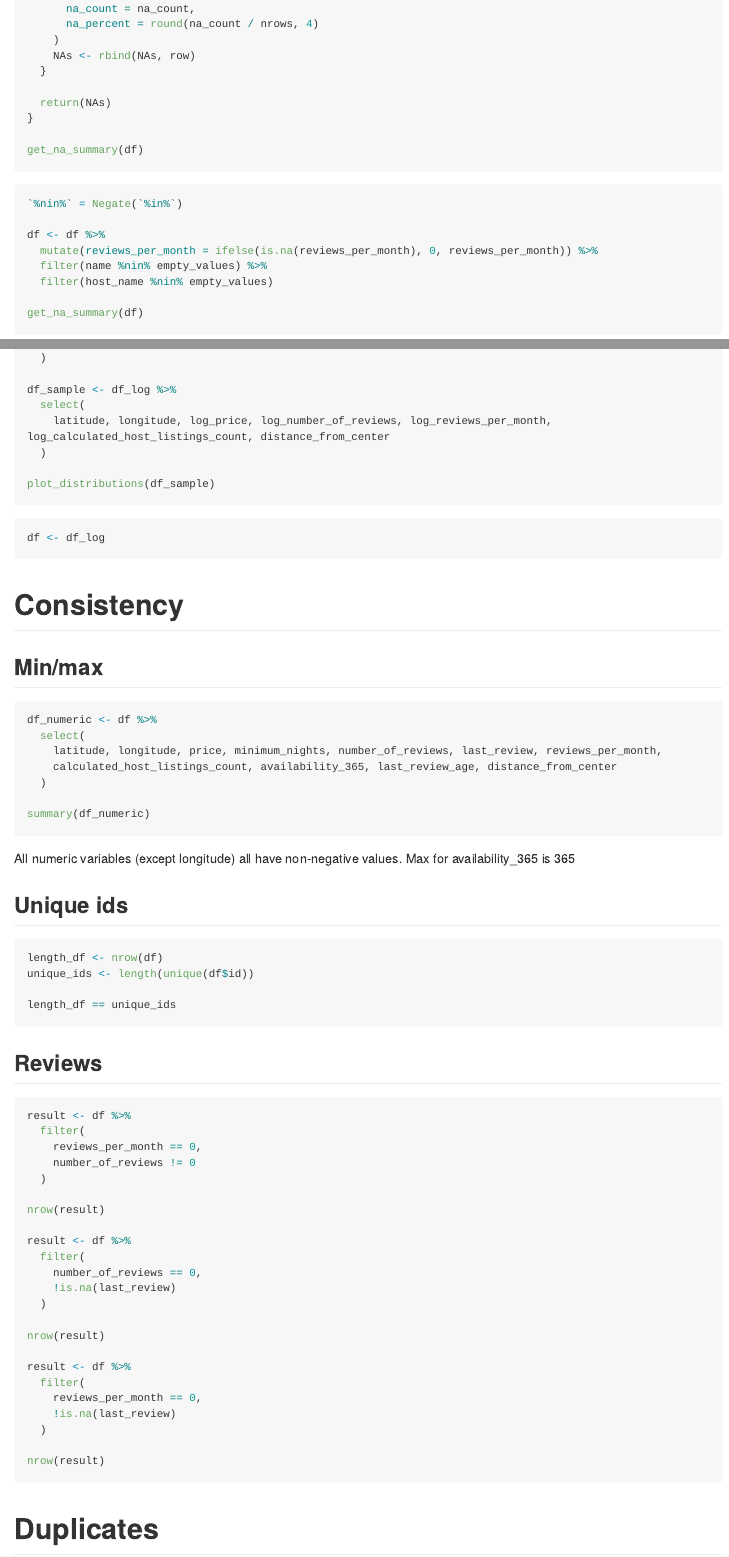
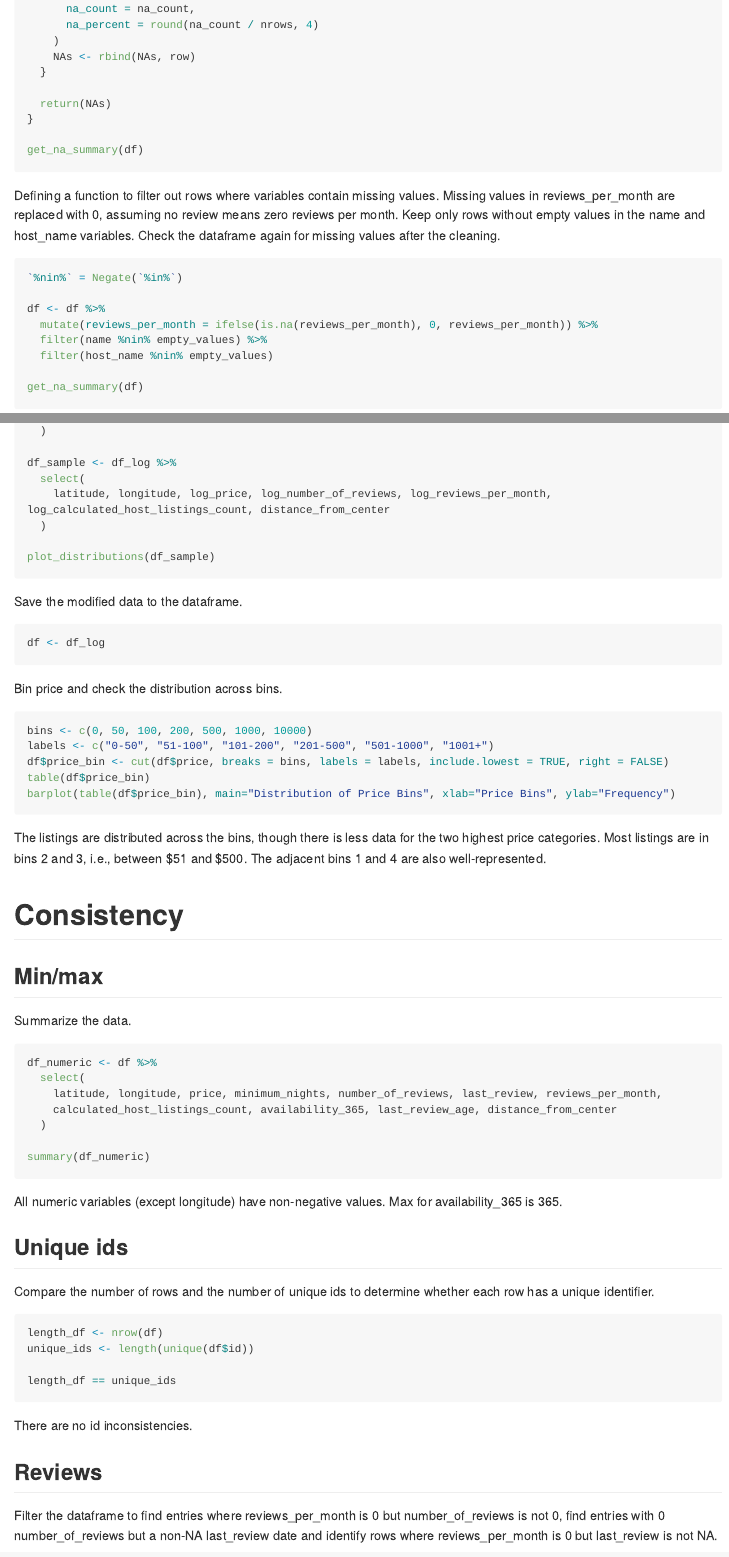
Before and after one commit to diego411/PDA, an R Markdown document (data_cleaning.rmd): the page in a window 1100 px wide, from 1030 px down before the commit and from 1220 px down after it, so that both start at the same text, and a second part further down, joined at a grey line. Rendered offline with R 4.5, knitr and Pandoc, with nearby package versions; the code chunks are not run, so their results and figures are left out; long lines of code are wrapped.

Commit message:
Added descriptions and price bins

````diff
--- a/data_cleaning.rmd
+++ b/data_cleaning.rmd
@@ -64,6 +72,12 @@ get_na_summary <- function(df) {
 get_na_summary(df)
 
 ```
+
+Defining a function to filter out rows where variables contain missing values.
+Missing values in reviews_per_month are replaced with 0, assuming no review means zero reviews per month.
+Keep only rows without empty values in the name and host_name variables.
+Check the dataframe again for missing values after the cleaning.
+
 ```{r}
 
 `%nin%` = Negate(`%in%`)
@@ -141,6 +172,8 @@ plot_distributions(df_sample)
 
 ```
 
+Save the modified data to the dataframe.
+
 ```{r}
 
 df <- df_log
@@ -148,9 +181,24 @@ df <- df_log
 ```
 
 
+Bin price and check the distribution across bins.
+
+```{r}
+bins <- c(0, 50, 100, 200, 500, 1000, 10000)
+labels <- c("0-50", "51-100", "101-200", "201-500", "501-1000", "1001+")
+df$price_bin <- cut(df$price, breaks = bins, labels = labels, include.lowest = TRUE, right = FALSE)
+table(df$price_bin)
+barplot(table(df$price_bin), main="Distribution of Price Bins", xlab="Price Bins", ylab="Frequency")
+```
+The listings are distributed across the bins, though there is less data for the two highest price categories.
+Most listings are in bins 2 and 3, i.e., between $51 and $500. The adjacent bins 1 and 4 are also well-represented.
+
 # Consistency
 
 ## Min/max
+
+Summarize the data.
+
 ```{r}
 
 df_numeric <- df %>%
@@ -163,9 +211,11 @@ summary(df_numeric)
 
 ```
 
-All numeric variables (except longitude) all have non-negative values. Max for availability_365 is 365
+All numeric variables (except longitude) have non-negative values. Max for availability_365 is 365.
 
 ## Unique ids
+
+Compare the number of rows and the number of unique ids to determine whether each row has a unique identifier.
 
 ```{r}
 
@@ -175,7 +225,11 @@ unique_ids <- length(unique(df$id))
 length_df == unique_ids
 
 ```
+There are no id inconsistencies.
+
 ## Reviews
+
+Filter the dataframe to find entries where reviews_per_month is 0 but number_of_reviews is not 0, find entries with 0 number_of_reviews but a non-NA last_review date and identify rows where reviews_per_month is 0 but last_review is not NA.
 
 ```{r}
 
````
Also changed, not shown: data_cleaning.rmd (30 more changed lines).
